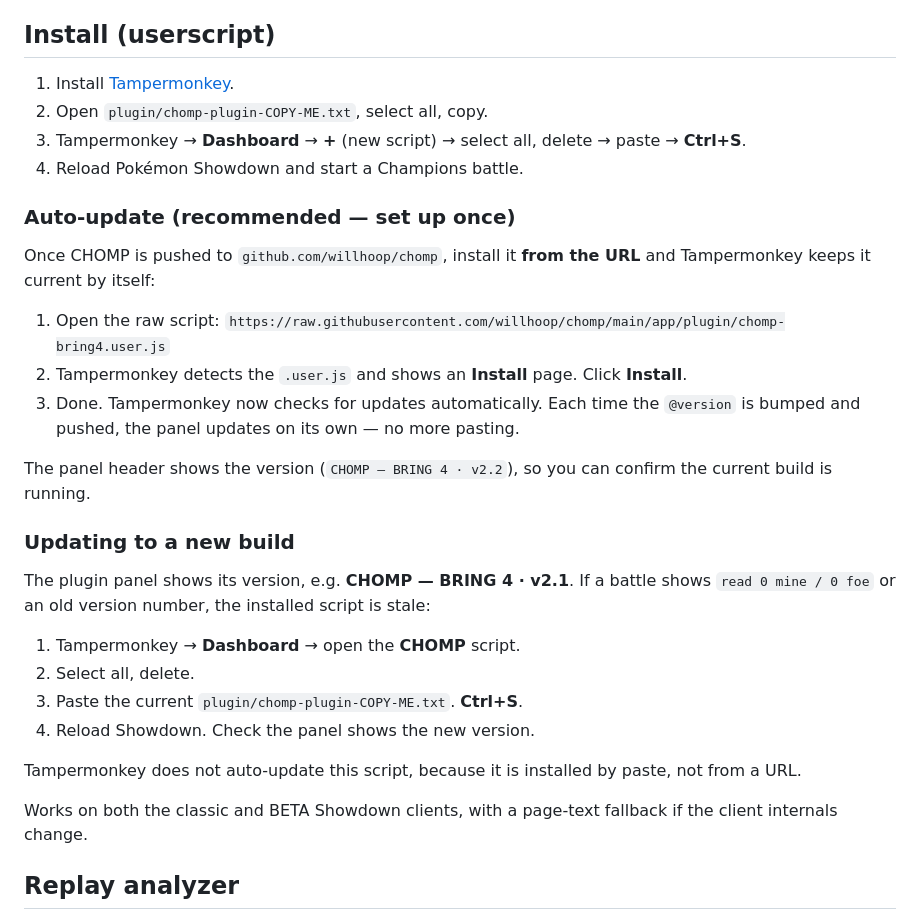
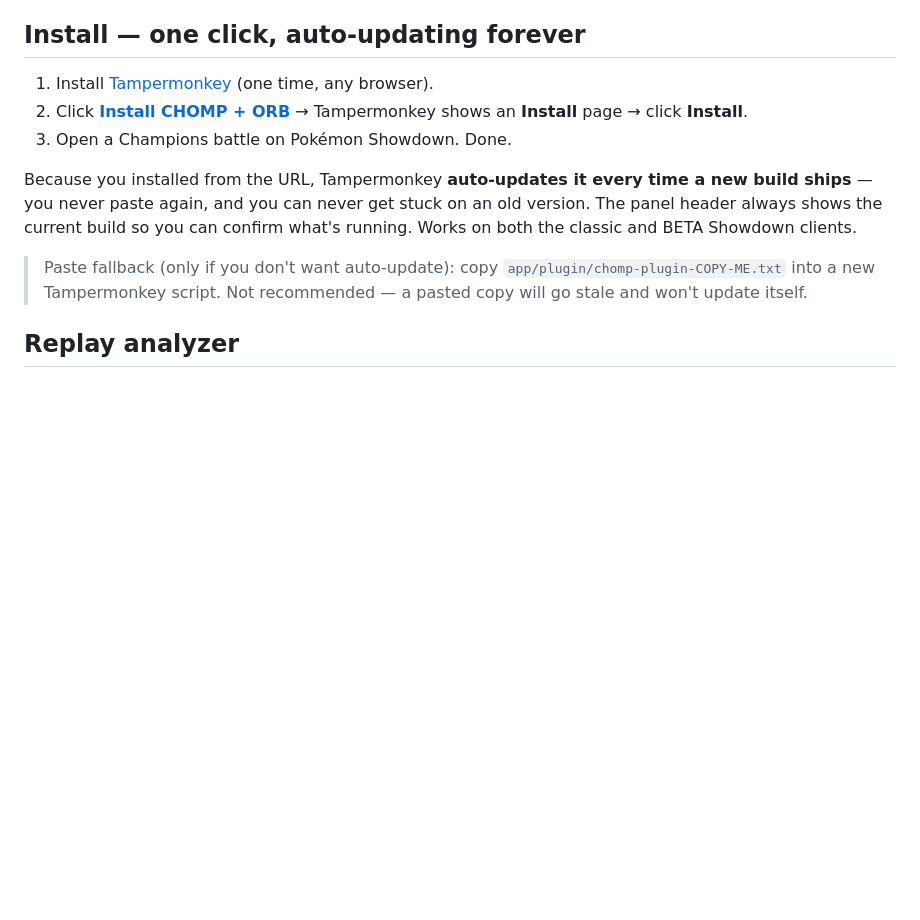
Before and after one commit to willhoop/chomp, a Markdown page: README.md, the part around the change. GitHub-like rendering; blank space fills up the shorter version.

Commit message:
auto: Thu 07/23/2026 16:44:48.48

```diff
--- a/README.md
+++ b/README.md
@@ -33,37 +33,15 @@ At team preview you get ~30 seconds to decide **which 4 of your 6 to bring and w
 - **Replay analyzer** — pulls your Showdown replays, scores what you brought vs what CHOMP would have brought, ranks the threats you actually face, and tunes your team against *your* metagame.
 - **Damage calculator** — standalone lab with 289 formes and 299 moves.
 
-## Install (userscript)
-1. Install [Tampermonkey](https://www.tampermonkey.net/).
-2. Open `plugin/chomp-plugin-COPY-ME.txt`, select all, copy.
-3. Tampermonkey → **Dashboard** → **+** (new script) → select all, delete → paste → **Ctrl+S**.
-4. Reload Pokémon Showdown and start a Champions battle.
+## Install — one click, auto-updating forever
 
-### Auto-update (recommended — set up once)
-Once CHOMP is pushed to `github.com/willhoop/chomp`, install it **from the URL** and Tampermonkey
-keeps it current by itself:
+1. Install [Tampermonkey](https://www.tampermonkey.net/) (one time, any browser).
+2. Click **[Install CHOMP + ORB](https://raw.githubusercontent.com/willhoop/chomp/main/app/plugin/chomp-bring4.user.js)** → Tampermonkey shows an **Install** page → click **Install**.
+3. Open a Champions battle on Pokémon Showdown. Done.
 
-1. Open the raw script:
-   `https://raw.githubusercontent.com/willhoop/chomp/main/app/plugin/chomp-bring4.user.js`
-2. Tampermonkey detects the `.user.js` and shows an **Install** page. Click **Install**.
-3. Done. Tampermonkey now checks for updates automatically. Each time the `@version` is bumped and
-   pushed, the panel updates on its own — no more pasting.
+Because you installed from the URL, Tampermonkey **auto-updates it every time a new build ships** — you never paste again, and you can never get stuck on an old version. The panel header always shows the current build so you can confirm what's running. Works on both the classic and BETA Showdown clients.
 
-The panel header shows the version (`CHOMP — BRING 4 · v2.2`), so you can confirm the current build
-is running.
-
-### Updating to a new build
-The plugin panel shows its version, e.g. **CHOMP — BRING 4 · v2.1**. If a battle shows
-`read 0 mine / 0 foe` or an old version number, the installed script is stale:
-
-1. Tampermonkey → **Dashboard** → open the **CHOMP** script.
-2. Select all, delete.
-3. Paste the current `plugin/chomp-plugin-COPY-ME.txt`. **Ctrl+S**.
-4. Reload Showdown. Check the panel shows the new version.
-
-Tampermonkey does not auto-update this script, because it is installed by paste, not from a URL.
-
-Works on both the classic and BETA Showdown clients, with a page-text fallback if the client internals change.
+> Paste fallback (only if you don't want auto-update): copy `app/plugin/chomp-plugin-COPY-ME.txt` into a new Tampermonkey script. Not recommended — a pasted copy will go stale and won't update itself.
 
 ## Replay analyzer
 Open `app/chomp-replay-app.html` in any browser, enter a Showdown username, click **Pull & analyze**. It caches locally, so history accumulates.
```
